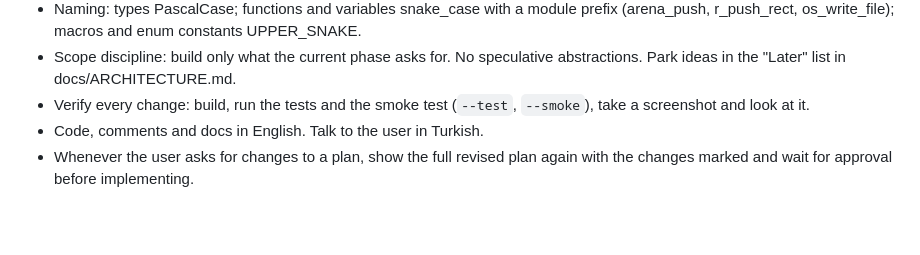
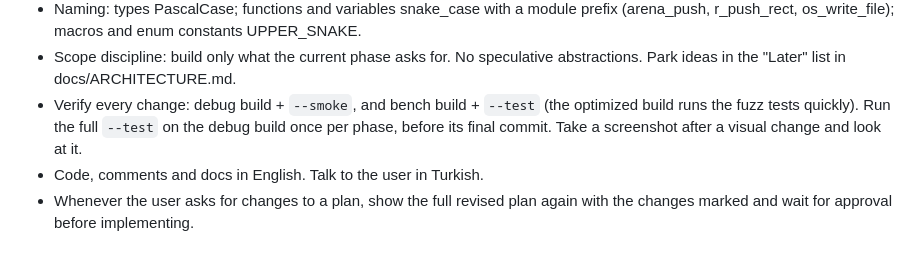
Before and after one commit to Bskasan/ronin-text-editor, a Markdown page: CLAUDE.md, the part around the change. Drawn GitHub-style; blank space fills up the shorter version.

```diff
--- a/CLAUDE.md
+++ b/CLAUDE.md
@@ -36,8 +36,9 @@ decisions and the "Later" list. Implement only the phase you are asked for.
   (arena_push, r_push_rect, os_write_file); macros and enum constants UPPER_SNAKE.
 - Scope discipline: build only what the current phase asks for. No speculative
   abstractions. Park ideas in the "Later" list in docs/ARCHITECTURE.md.
-- Verify every change: build, run the tests and the smoke test (`--test`, `--smoke`), take a
-  screenshot and look at it.
+- Verify every change: debug build + `--smoke`, and bench build + `--test` (the optimized
+  build runs the fuzz tests quickly). Run the full `--test` on the debug build once per
+  phase, before its final commit. Take a screenshot after a visual change and look at it.
 - Code, comments and docs in English. Talk to the user in Turkish.
 - Whenever the user asks for changes to a plan, show the full revised plan again with the
   changes marked and wait for approval before implementing.
```
Also changed, not shown: docs/ARCHITECTURE.md (+62 -6 lines).
